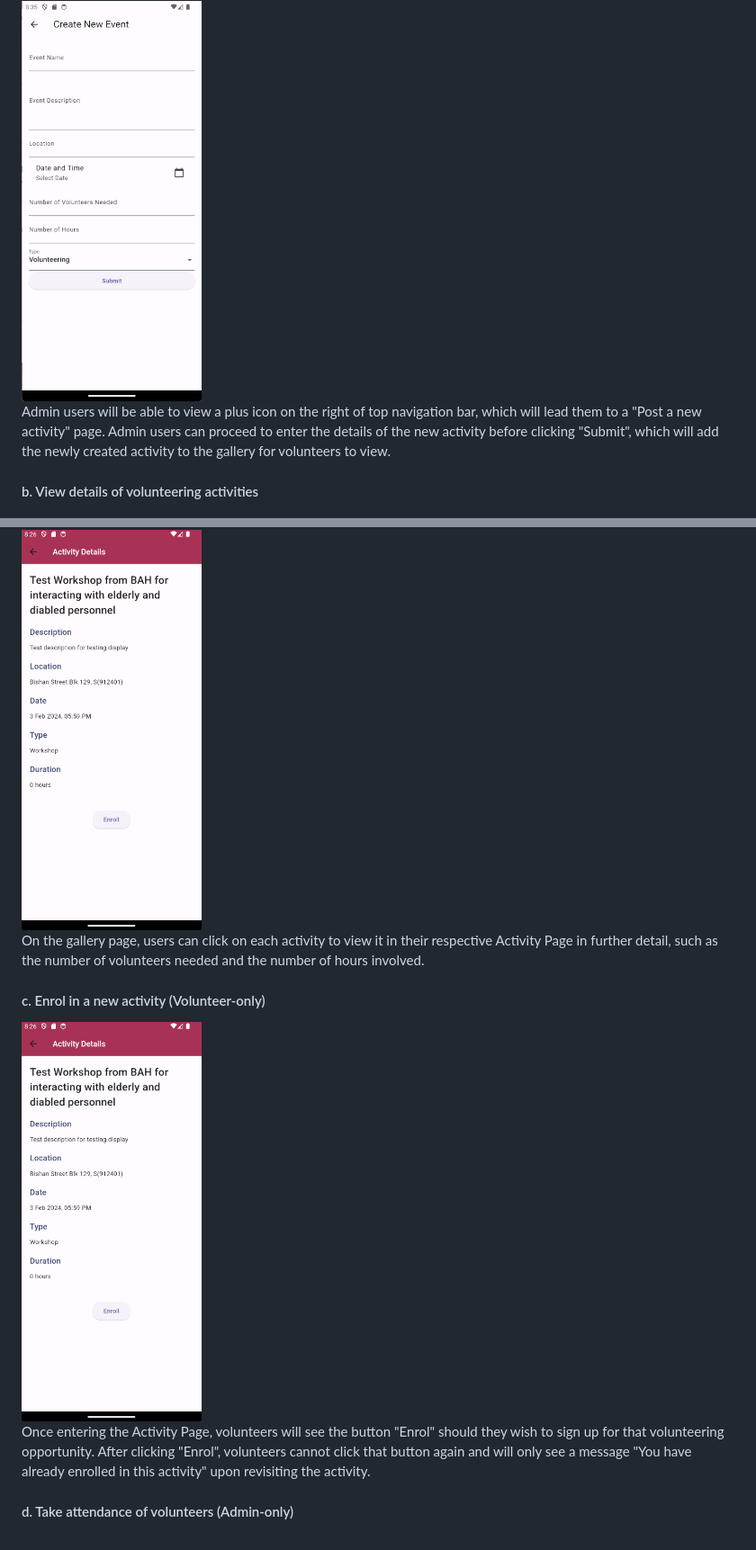
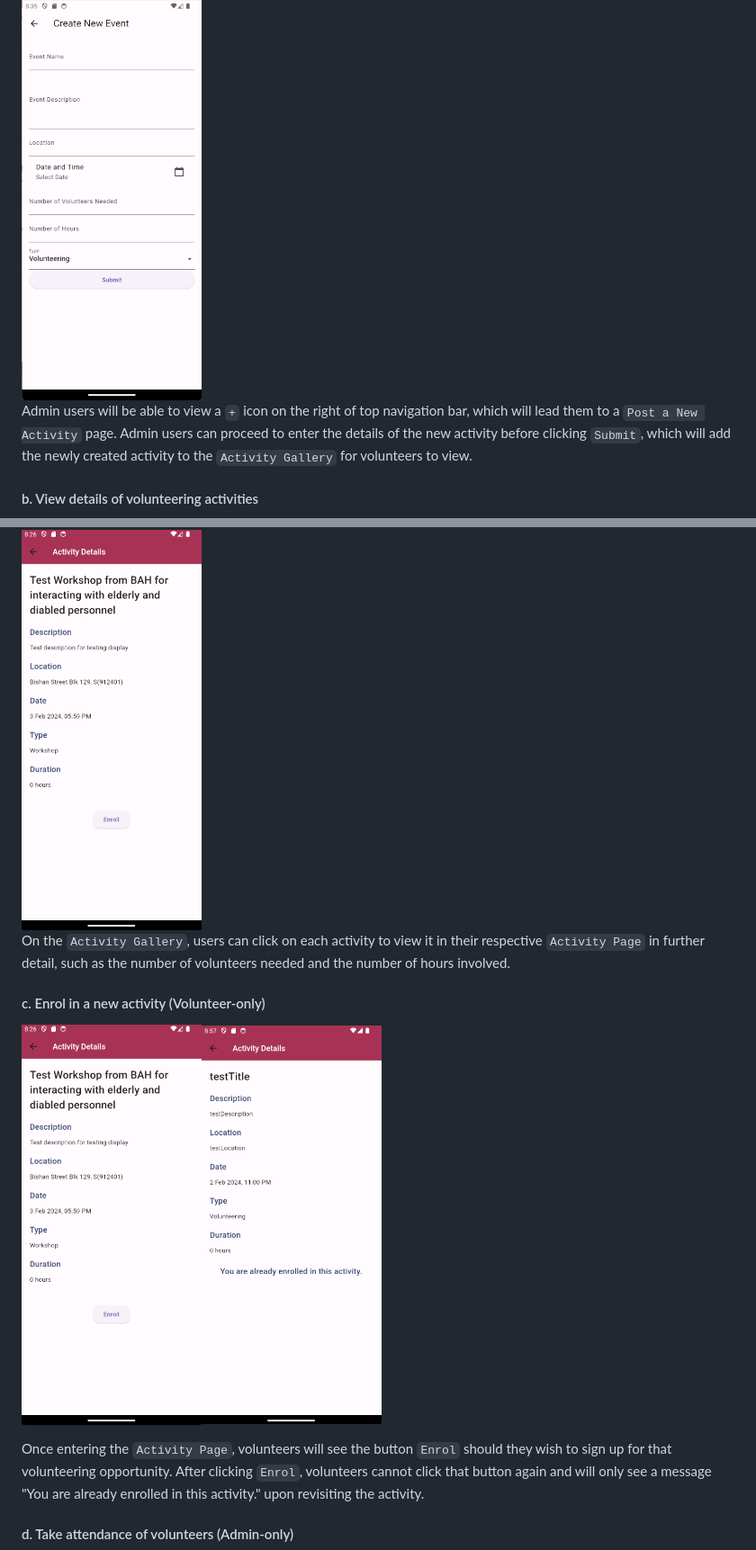
Before and after one commit to aemeeeee/biggestatheart, a Markdown page: BAH_Flutter/README.md, 2 parts joined by grey strips. Shown: that part at 90% size. Rendered like a GitHub page; pictures changed too: BAH_Flutter/assets/images/already_enrolled.png (added).

Commit message:
editing button syntax

```diff
--- a/BAH_Flutter/README.md
+++ b/BAH_Flutter/README.md
@@ -67,19 +67,19 @@ Upon clicking the second icon on the bottom navigation bar, users will be redire
 
 <img src="assets/images/create_new.png" alt="Create New Activity" width="200px">
 
-Admin users will be able to view a plus icon on the right of top navigation bar, which will lead them to a "Post a new activity" page. Admin users can proceed to enter the details of the new activity before clicking "Submit", which will add the newly created activity to the gallery for volunteers to view.
+Admin users will be able to view a `+` icon on the right of top navigation bar, which will lead them to a `Post a New Activity` page. Admin users can proceed to enter the details of the new activity before clicking `Submit`, which will add the newly created activity to the `Activity Gallery` for volunteers to view.
 
 #### b. View details of volunteering activities
 
 <img src="assets/images/activity_detail.png" alt="Activity Gallery" width="200px">
 
-On the gallery page, users can click on each activity to view it in their respective Activity Page in further detail, such as the number of volunteers needed and the number of hours involved.
+On the `Activity Gallery`, users can click on each activity to view it in their respective `Activity Page` in further detail, such as the number of volunteers needed and the number of hours involved.
 
 #### c. Enrol in a new activity (Volunteer-only)
 
-<img src="assets/images/activity_detail.png" alt="Activity Details" width="200px">
+<img src="assets/images/activity_detail.png" alt="Activity Details" width="200px"><img src="assets/images/already_enrolled.png" alt="Already Enrolled" width="200px">
 
-Once entering the Activity Page, volunteers will see the button "Enrol" should they wish to sign up for that volunteering opportunity. After clicking "Enrol", volunteers cannot click that button again and will only see a message "You have already enrolled in this activity" upon revisiting the activity.
+Once entering the `Activity Page`, volunteers will see the button `Enrol` should they wish to sign up for that volunteering opportunity. After clicking `Enrol`, volunteers cannot click that button again and will only see a message "You are already enrolled in this activity." upon revisiting the activity.
 
 #### d. Take attendance of volunteers (Admin-only)
 
```
Also changed, not shown: other parts of BAH_Flutter/README.md (+3 -3 lines), README.md (+7 -7 lines).
